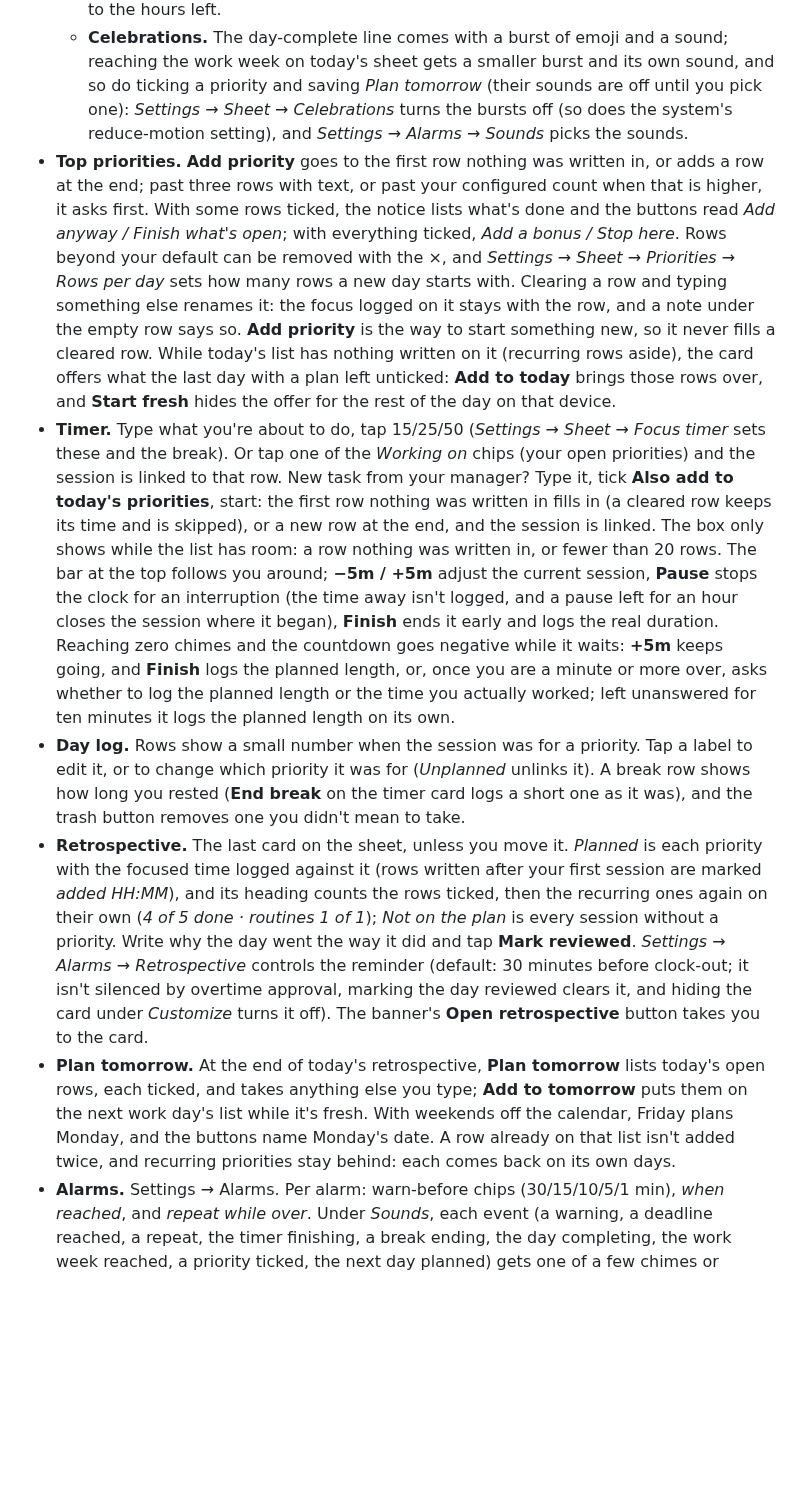
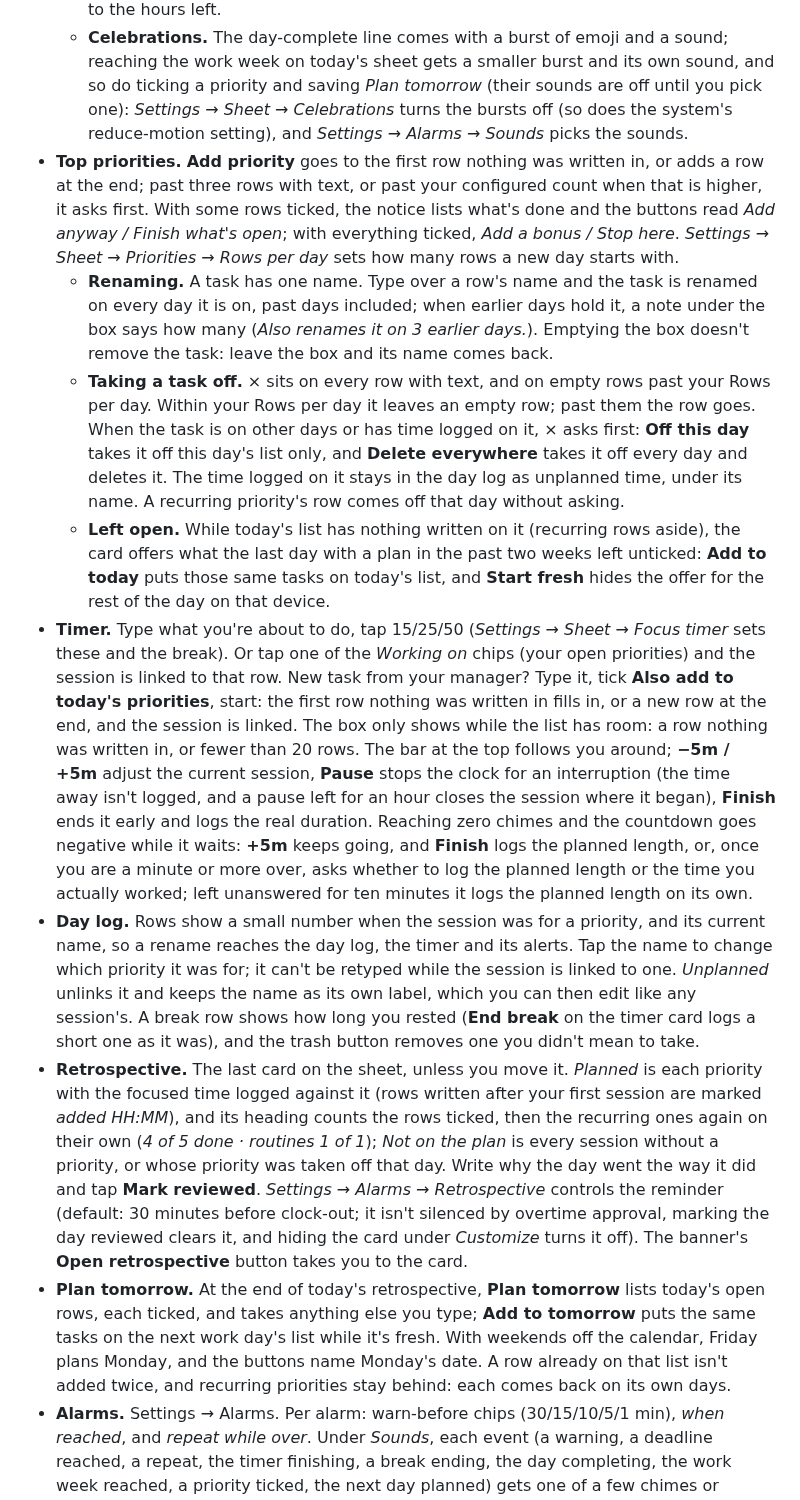
Before and after one commit to geransmith/clockspan, a Markdown page: README.md, the part around one of its changes. Drawn GitHub-style; blank space fills up the shorter version.

```diff
--- a/README.md
+++ b/README.md
@@ -277,11 +277,14 @@ Going from `none` to `oidc` works the same way. Sign in through your provider on
   - **Extra out / in.** Need to step out for an appointment? **Add extra out / in** for as many pairs as you need. A pair sits above lunch until *Lunch out* is punched; after that only a pair punched out before lunch stays above. Your projected *Clock out at* accounts for everything. Came back after clocking out? Tap **Add extra out / in**: your clock-out time becomes that pair's *Out*, tap **Now** on its *In*, and you get a fresh *Clock out* row.
   - **Past midnight.** A day's punches fall on its own date, and at midnight the sheet moves to the new day, whose alarms start over. A shift that runs past midnight is two days here. Go back (◀) and clock out at 11:59 PM, then clock in at 12:00 AM on the new day (type `1200`, then `a`; `0000` with 24-hour time). The new day counts its lunch deadline and clock-out from midnight, so under **Work day → Change** set its length to the hours left.
   - **Celebrations.** The day-complete line comes with a burst of emoji and a sound; reaching the work week on today's sheet gets a smaller burst and its own sound, and so do ticking a priority and saving *Plan tomorrow* (their sounds are off until you pick one): *Settings → Sheet → Celebrations* turns the bursts off (so does the system's reduce-motion setting), and *Settings → Alarms → Sounds* picks the sounds.
-- **Top priorities.** **Add priority** goes to the first row nothing was written in, or adds a row at the end; past three rows with text, or past your configured count when that is higher, it asks first. With some rows ticked, the notice lists what's done and the buttons read *Add anyway / Finish what's open*; with everything ticked, *Add a bonus / Stop here*. Rows beyond your default can be removed with the ×, and *Settings → Sheet → Priorities → Rows per day* sets how many rows a new day starts with. Clearing a row and typing something else renames it: the focus logged on it stays with the row, and a note under the empty row says so. **Add priority** is the way to start something new, so it never fills a cleared row. While today's list has nothing written on it (recurring rows aside), the card offers what the last day with a plan left unticked: **Add to today** brings those rows over, and **Start fresh** hides the offer for the rest of the day on that device.
-- **Timer.** Type what you're about to do, tap 15/25/50 (*Settings → Sheet → Focus timer* sets these and the break). Or tap one of the *Working on* chips (your open priorities) and the session is linked to that row. New task from your manager? Type it, tick **Also add to today's priorities**, start: the first row nothing was written in fills in (a cleared row keeps its time and is skipped), or a new row at the end, and the session is linked. The box only shows while the list has room: a row nothing was written in, or fewer than 20 rows. The bar at the top follows you around; **−5m / +5m** adjust the current session, **Pause** stops the clock for an interruption (the time away isn't logged, and a pause left for an hour closes the session where it began), **Finish** ends it early and logs the real duration. Reaching zero chimes and the countdown goes negative while it waits: **+5m** keeps going, and **Finish** logs the planned length, or, once you are a minute or more over, asks whether to log the planned length or the time you actually worked; left unanswered for ten minutes it logs the planned length on its own.
-- **Day log.** Rows show a small number when the session was for a priority. Tap a label to edit it, or to change which priority it was for (*Unplanned* unlinks it). A break row shows how long you rested (**End break** on the timer card logs a short one as it was), and the trash button removes one you didn't mean to take.
-- **Retrospective.** The last card on the sheet, unless you move it. *Planned* is each priority with the focused time logged against it (rows written after your first session are marked *added HH:MM*), and its heading counts the rows ticked, then the recurring ones again on their own (*4 of 5 done · routines 1 of 1*); *Not on the plan* is every session without a priority. Write why the day went the way it did and tap **Mark reviewed**. *Settings → Alarms → Retrospective* controls the reminder (default: 30 minutes before clock-out; it isn't silenced by overtime approval, marking the day reviewed clears it, and hiding the card under *Customize* turns it off). The banner's **Open retrospective** button takes you to the card.
-- **Plan tomorrow.** At the end of today's retrospective, **Plan tomorrow** lists today's open rows, each ticked, and takes anything else you type; **Add to tomorrow** puts them on the next work day's list while it's fresh. With weekends off the calendar, Friday plans Monday, and the buttons name Monday's date. A row already on that list isn't added twice, and recurring priorities stay behind: each comes back on its own days.
+- **Top priorities.** **Add priority** goes to the first row nothing was written in, or adds a row at the end; past three rows with text, or past your configured count when that is higher, it asks first. With some rows ticked, the notice lists what's done and the buttons read *Add anyway / Finish what's open*; with everything ticked, *Add a bonus / Stop here*. *Settings → Sheet → Priorities → Rows per day* sets how many rows a new day starts with.
+  - **Renaming.** A task has one name. Type over a row's name and the task is renamed on every day it is on, past days included; when earlier days hold it, a note under the box says how many (*Also renames it on 3 earlier days.*). Emptying the box doesn't remove the task: leave the box and its name comes back.
+  - **Taking a task off.** × sits on every row with text, and on empty rows past your Rows per day. Within your Rows per day it leaves an empty row; past them the row goes. When the task is on other days or has time logged on it, × asks first: **Off this day** takes it off this day's list only, and **Delete everywhere** takes it off every day and deletes it. The time logged on it stays in the day log as unplanned time, under its name. A recurring priority's row comes off that day without asking.
+  - **Left open.** While today's list has nothing written on it (recurring rows aside), the card offers what the last day with a plan in the past two weeks left unticked: **Add to today** puts those same tasks on today's list, and **Start fresh** hides the offer for the rest of the day on that device.
+- **Timer.** Type what you're about to do, tap 15/25/50 (*Settings → Sheet → Focus timer* sets these and the break). Or tap one of the *Working on* chips (your open priorities) and the session is linked to that row. New task from your manager? Type it, tick **Also add to today's priorities**, start: the first row nothing was written in fills in, or a new row at the end, and the session is linked. The box only shows while the list has room: a row nothing was written in, or fewer than 20 rows. The bar at the top follows you around; **−5m / +5m** adjust the current session, **Pause** stops the clock for an interruption (the time away isn't logged, and a pause left for an hour closes the session where it began), **Finish** ends it early and logs the real duration. Reaching zero chimes and the countdown goes negative while it waits: **+5m** keeps going, and **Finish** logs the planned length, or, once you are a minute or more over, asks whether to log the planned length or the time you actually worked; left unanswered for ten minutes it logs the planned length on its own.
+- **Day log.** Rows show a small number when the session was for a priority, and its current name, so a rename reaches the day log, the timer and its alerts. Tap the name to change which priority it was for; it can't be retyped while the session is linked to one. *Unplanned* unlinks it and keeps the name as its own label, which you can then edit like any session's. A break row shows how long you rested (**End break** on the timer card logs a short one as it was), and the trash button removes one you didn't mean to take.
+- **Retrospective.** The last card on the sheet, unless you move it. *Planned* is each priority with the focused time logged against it (rows written after your first session are marked *added HH:MM*), and its heading counts the rows ticked, then the recurring ones again on their own (*4 of 5 done · routines 1 of 1*); *Not on the plan* is every session without a priority, or whose priority was taken off that day. Write why the day went the way it did and tap **Mark reviewed**. *Settings → Alarms → Retrospective* controls the reminder (default: 30 minutes before clock-out; it isn't silenced by overtime approval, marking the day reviewed clears it, and hiding the card under *Customize* turns it off). The banner's **Open retrospective** button takes you to the card.
+- **Plan tomorrow.** At the end of today's retrospective, **Plan tomorrow** lists today's open rows, each ticked, and takes anything else you type; **Add to tomorrow** puts the same tasks on the next work day's list while it's fresh. With weekends off the calendar, Friday plans Monday, and the buttons name Monday's date. A row already on that list isn't added twice, and recurring priorities stay behind: each comes back on its own days.
 - **Alarms.** Settings → Alarms. Per alarm: warn-before chips (30/15/10/5/1 min), *when reached*, and *repeat while over*. Under *Sounds*, each event (a warning, a deadline reached, a repeat, the timer finishing, a break ending, the day completing, the work week reached, a priority ticked, the next day planned) gets one of a few chimes or bundled clips, or none, with a Test button. The tiles turn amber when you're inside the first warning window and red when you're over.
   - **Second meal period.** On a day heading past 10 hours worked (overtime approved, already over your target, or a target longer than 10 hours) the sheet shows when your 10th hour ends and alarms before it. A day of exactly 10 hours, like a 4×10 schedule, owes no second meal and gets no alarm. An extra out / in punched after lunch out counts as taken; a break on the timer card doesn't. Adjust the threshold under *Settings → Timeclock*, or turn the alarm off if you've waived it.
   - **Overtime approved.** A switch on the timeclock card, and a button on the clock-out alarm banner, that silences that day's clock-out alarm. Meal alarms stay on. If overtime doesn't apply to you, turn off *Settings → Timeclock → Overtime*: both disappear, and time past your day reads as *past your day* instead of a red *Over by*.
```
Also changed, not shown: other parts of README.md (+12 -12 lines), docs/screenshots/board-desktop.png, docs/screenshots/sheet-desktop.png, docs/screenshots/sheet-phone-dark.png.
